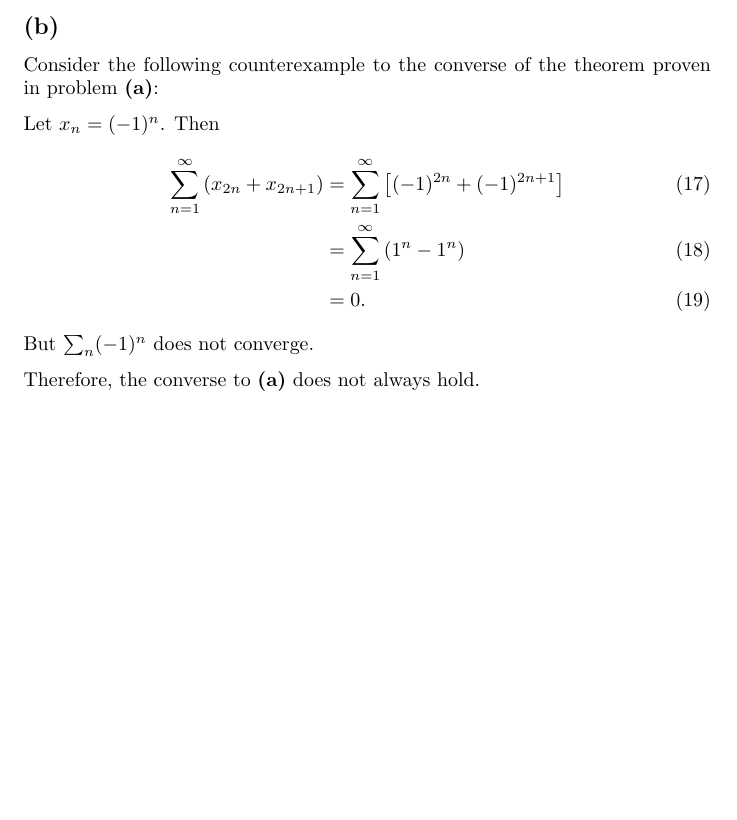
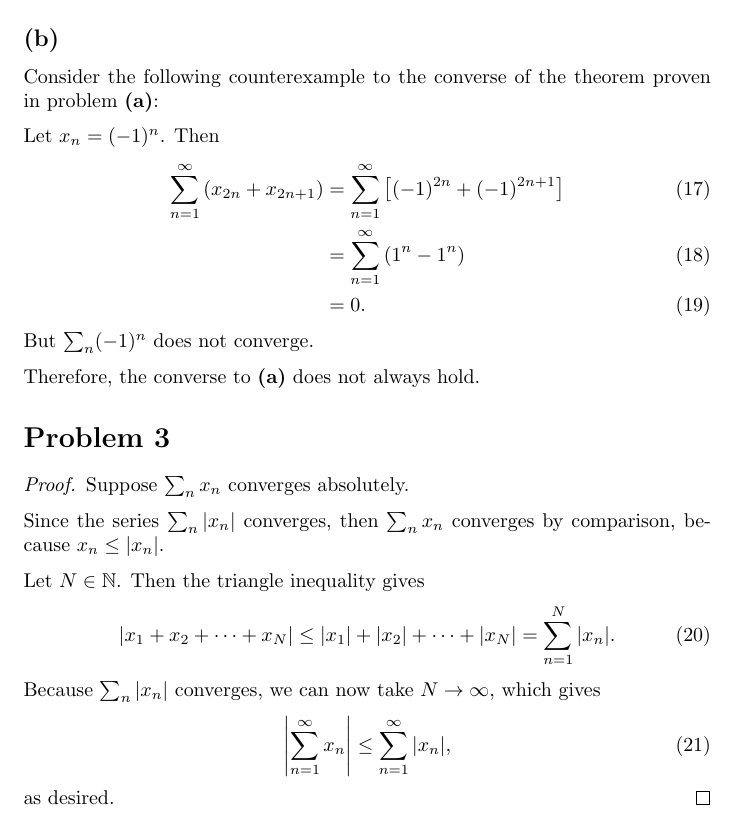
Before and after one commit to ovega14/RealAnalysis_solutions, a LaTeX document (PS6/18.100A_ps6.tex): part of page 3 of 3, cut so that both start at the same text, the shorter picture padded with empty space. Compiled offline with pdfLaTeX.

Commit message:
finished prob 3

```diff
--- a/PS6/18.100A_ps6.tex
+++ b/PS6/18.100A_ps6.tex
@@ -114,4 +114,21 @@ But $\sum_n (-1)^n$ does not converge.
 
 Therefore, the converse to \textbf{(a)} does not always hold.
 %%%%%%%%%%%%%%%%%%%%%%%%%%%%%%%%%%%%%%%%%%%%%%%%%%%%%%%%%%%%%%%%%%%%%%%%%%%%%%%%%%%%%%%%%%%%%%%%%%%%%%%%%%%%%%%%%%%%%%%%%%%%%%%%%%%%%%%%%%%%
+\section*{Problem 3}
+\begin{proof}
+	Suppose $\sum_n x_n$ converges absolutely.
+
+	Since the series $\sum_n |x_n|$ converges, then $\sum_n x_n$ converges by comparison, because $x_n \leq |x_n|$.
+
+	Let $N \in \mathbb{N}$. Then the triangle inequality gives
+	\begin{equation}
+		|x_1 + x_2 + \cdots + x_N| \leq |x_1| + |x_2| + \cdots + |x_N| = \sum_{n=1}^{N}|x_n|.
+	\end{equation}
+	Because $\sum_n |x_n|$ converges, we can now take $N \to \infty$, which gives
+	\begin{equation}
+		\left|\sum_{n=1}^{\infty} x_n \right| \leq \sum_{n=1}^{\infty} |x_n|,
+	\end{equation}
+	as desired.
+\end{proof}
+%%%%%%%%%%%%%%%%%%%%%%%%%%%%%%%%%%%%%%%%%%%%%%%%%%%%%%%%%%%%%%%%%%%%%%%%%%%%%%%%%%%%%%%%%%%%%%%%%%%%%%%%%%%%%%%%%%%%%%%%%%%%%%%%%%%%%%%%%%%%
 \end{document}
```
Also changed, not shown: PS6/18.100A_ps6.pdf, 2 other files.
